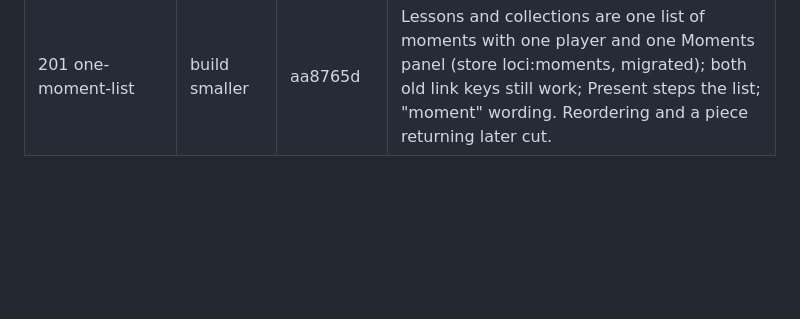
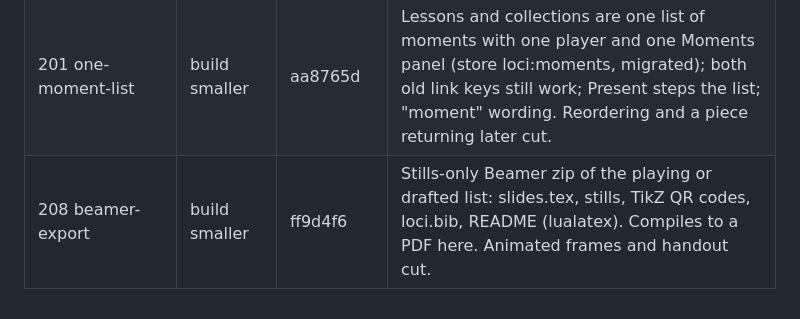
Before and after one commit to aimathconference/visualization-website-demo, a Markdown page: docs/ideas/LOG.md, the part around the change. Rendered like a GitHub page; blank space fills up the shorter version.

Commit message:
ideas: log 208
Co-Authored-By: Claude Fable 5.1 <noreply@anthropic.com>

```diff
--- a/docs/ideas/LOG.md
+++ b/docs/ideas/LOG.md
@@ -30,3 +30,4 @@ Branch `overnight-ideas`, cut from `loci-prototype` (pushed to origin). One comm
 | 204 one-share-sheet | build smaller | f20ee8a | Share holds Link (moment or playing list), Course page (embed + static image, rendered on demand), Slides and clips, To the author; Customize only changes the picture; poster worker no longer starts on every Customize render. |
 | 210 remix-the-whole-package | build smaller | see log (cherry-picked) | Remix edits index.js, loci.json (param keys locked, validated inline) and explanation.md (preview); Check packages all three; "still described" warning; Wanted "Make this" prefills `bounty`; gate checks the bounty exists. |
 | 201 one-moment-list | build smaller | aa8765d | Lessons and collections are one list of moments with one player and one Moments panel (store loci:moments, migrated); both old link keys still work; Present steps the list; "moment" wording. Reordering and a piece returning later cut. |
+| 208 beamer-export | build smaller | ff9d4f6 | Stills-only Beamer zip of the playing or drafted list: slides.tex, stills, TikZ QR codes, loci.bib, README (lualatex). Compiles to a PDF here. Animated frames and handout cut. |
```
